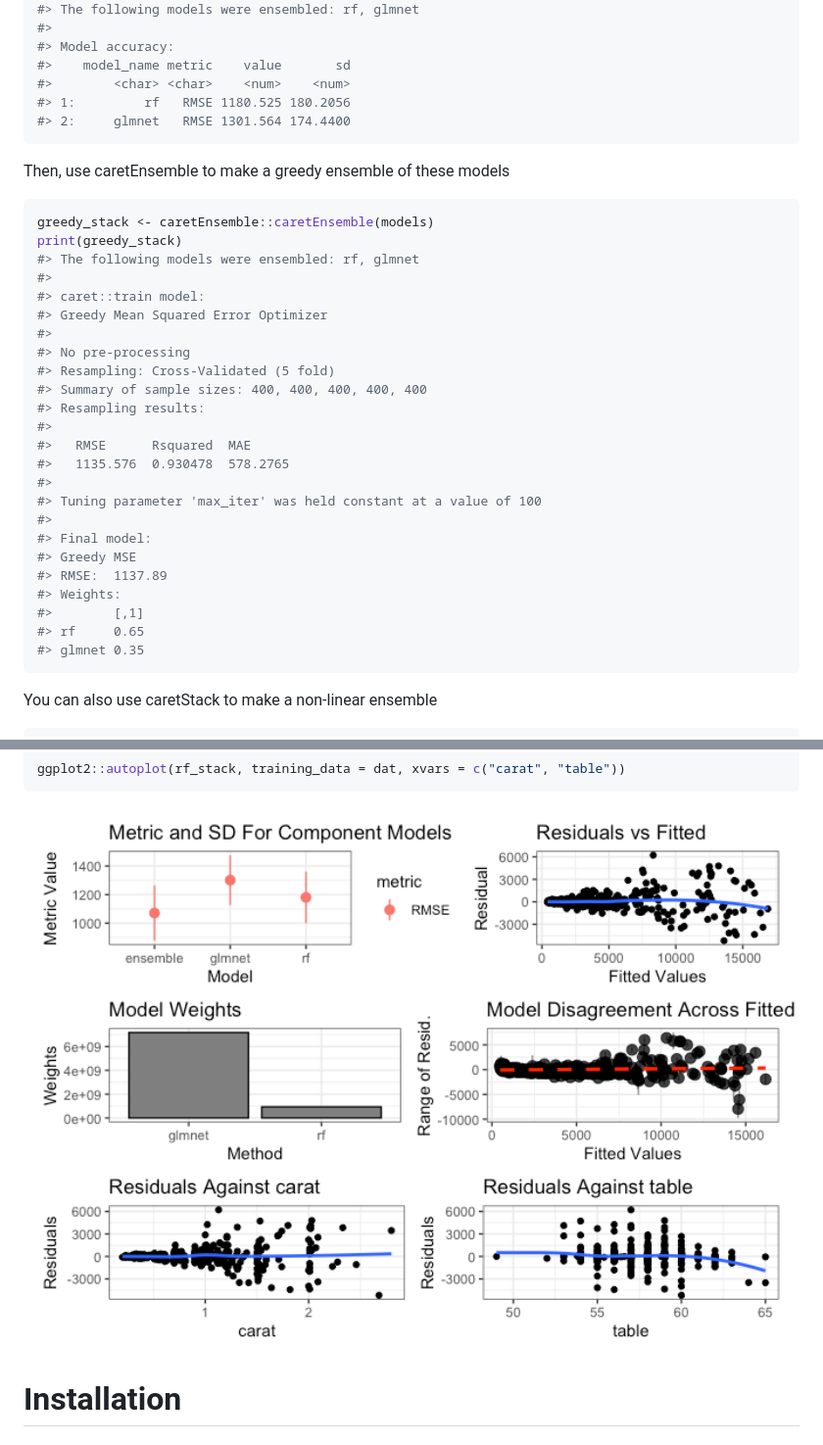
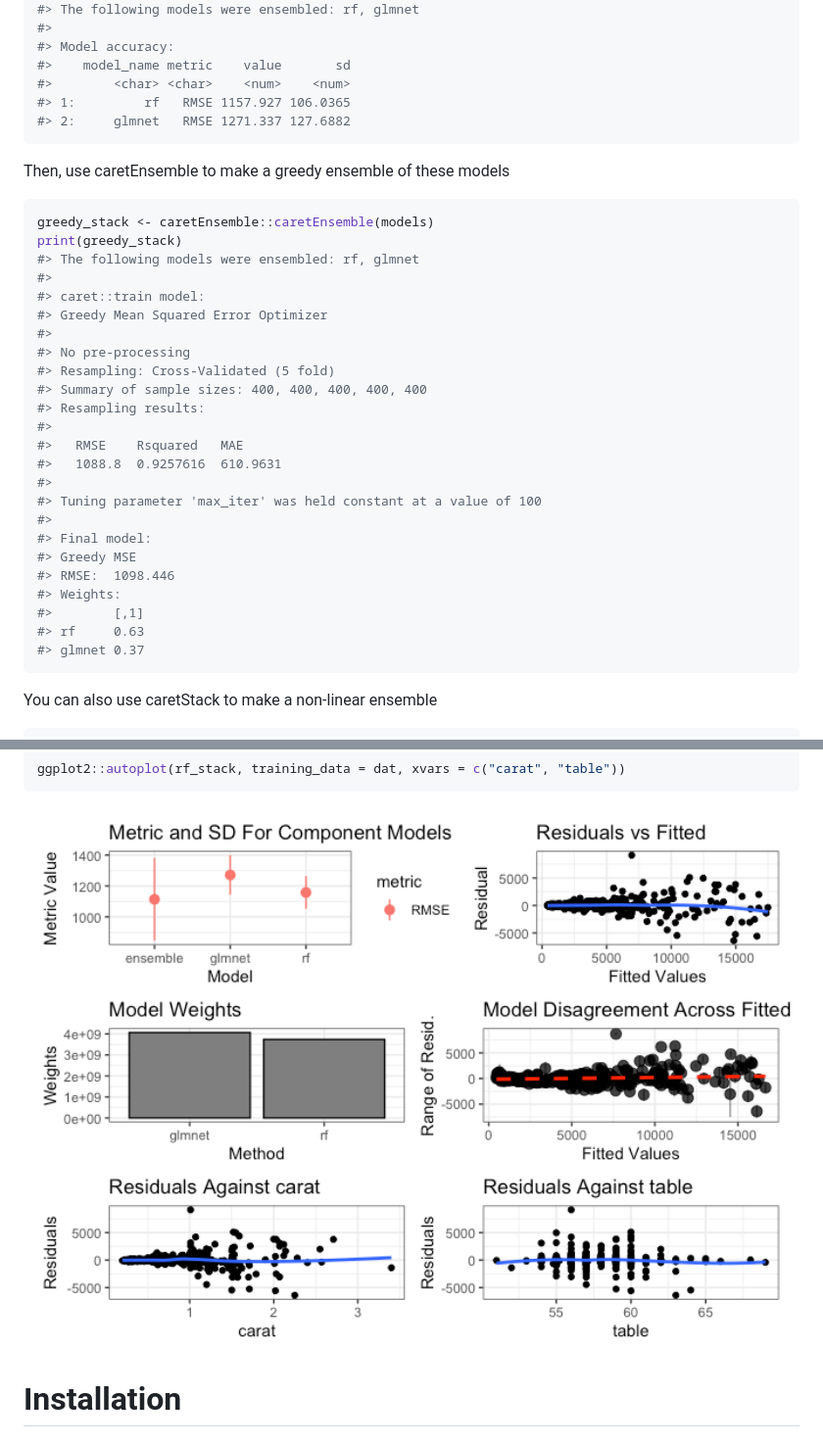
Before and after one commit to zachmayer/caretEnsemble, a Markdown page: README.md, 2 parts joined by grey strips. Shown: that part at 98% size. Drawn GitHub-style; pictures changed too: man/figures/README-unnamed-chunk-5-1.png.

Commit message:
rebuild

````diff
--- a/README.md
+++ b/README.md
@@ -48,8 +48,8 @@ print(summary(models))
 #> Model accuracy:
 #>    model_name metric    value       sd
 #>        <char> <char>    <num>    <num>
-#> 1:         rf   RMSE 1180.525 180.2056
-#> 2:     glmnet   RMSE 1301.564 174.4400
+#> 1:         rf   RMSE 1157.927 106.0365
+#> 2:     glmnet   RMSE 1271.337 127.6882
 ```
 
 Then, use caretEnsemble to make a greedy ensemble of these models
@@ -67,18 +67,18 @@ print(greedy_stack)
 #> Summary of sample sizes: 400, 400, 400, 400, 400
 #> Resampling results:
 #>
-#>   RMSE      Rsquared  MAE
-#>   1135.576  0.930478  578.2765
+#>   RMSE    Rsquared   MAE
+#>   1088.8  0.9257616  610.9631
 #>
 #> Tuning parameter 'max_iter' was held constant at a value of 100
 #>
 #> Final model:
 #> Greedy MSE
-#> RMSE:  1137.89
+#> RMSE:  1098.446
 #> Weights:
 #>        [,1]
-#> rf     0.65
-#> glmnet 0.35
+#> rf     0.63
+#> glmnet 0.37
 ```
 
 You can also use caretStack to make a non-linear ensemble
@@ -126,7 +126,7 @@ ggplot2::autoplot(greedy_stack, training_data = dat, xvars = c("carat", "table")
 ggplot2::autoplot(rf_stack, training_data = dat, xvars = c("carat", "table"))
 ```
 
-<img src="man/figures/README-unnamed-chunk-6-1.png" alt="6 panel plot of an ensemble of models fit to the diamonds dataset. The RF model is the best and has the highest weight. The residual plots look good. RMSE is about `r round(min(rf_stack$ens_model$results$RMSE))`." width="100%" />
+<img src="man/figures/README-unnamed-chunk-5-1.png" alt="6 panel plot of an ensemble of models fit to the diamonds dataset. The RF model is the best and has the highest weight. The residual plots look good. RMSE is about `r round(min(rf_stack$ens_model$results$RMSE))`." width="100%" />
 
 # Installation
 
````
Also changed, not shown: other parts of README.md (+4 -4 lines), 1 other file.
